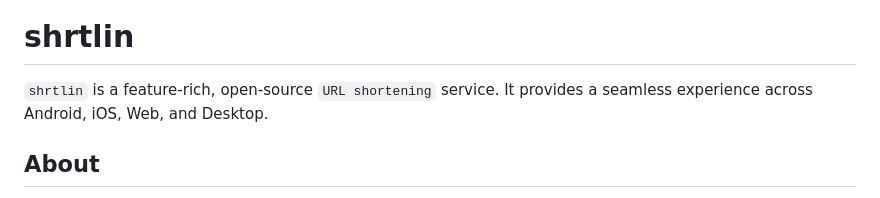
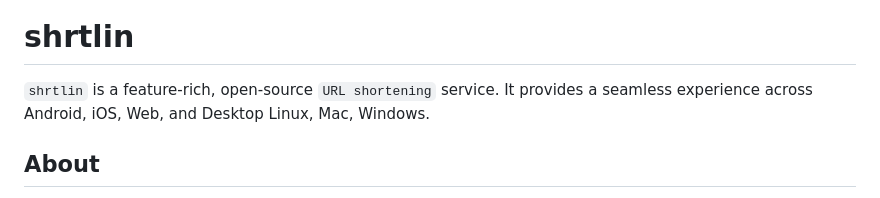
Before and after one commit to samoylenkodmitry/shrtlin, a Markdown page: README.md, the part around the change. Rendered like a GitHub page.

```diff
--- a/README.md
+++ b/README.md
@@ -12,7 +12,7 @@
 
 # shrtlin
 `shrtlin` is a feature-rich, open-source `URL shortening` service.
-It provides a seamless experience across Android, iOS, Web, and Desktop.
+It provides a seamless experience across Android, iOS, Web, and Desktop Linux, Mac, Windows.
 
 ## About
 
```
